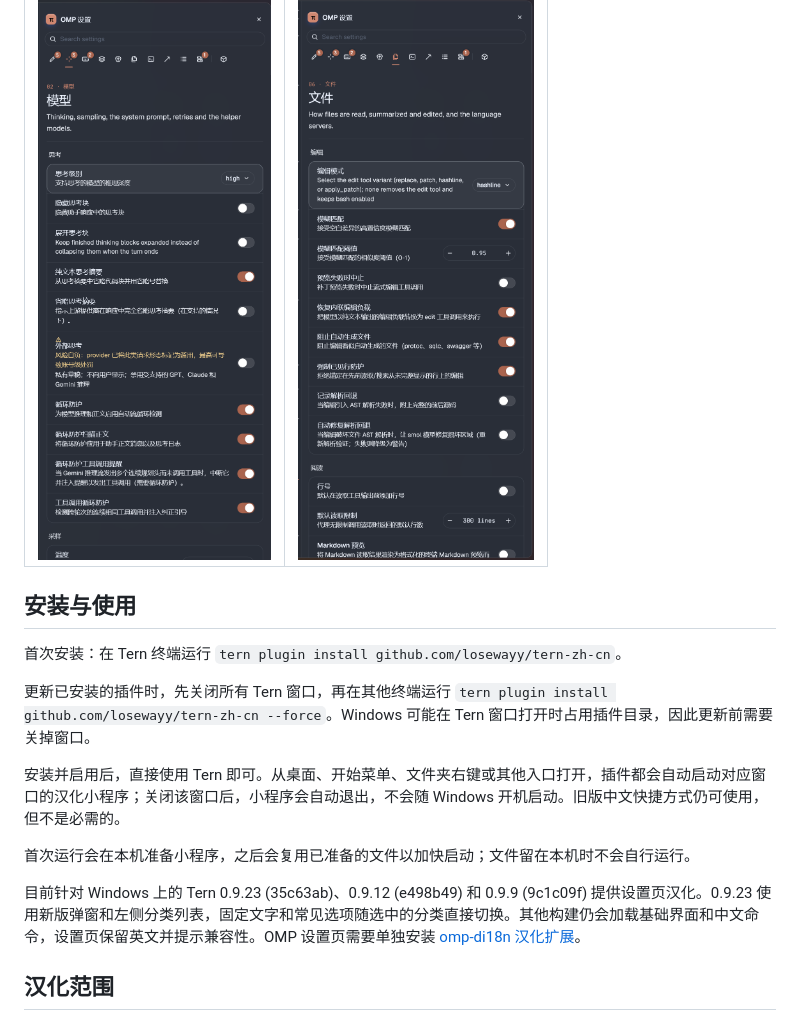
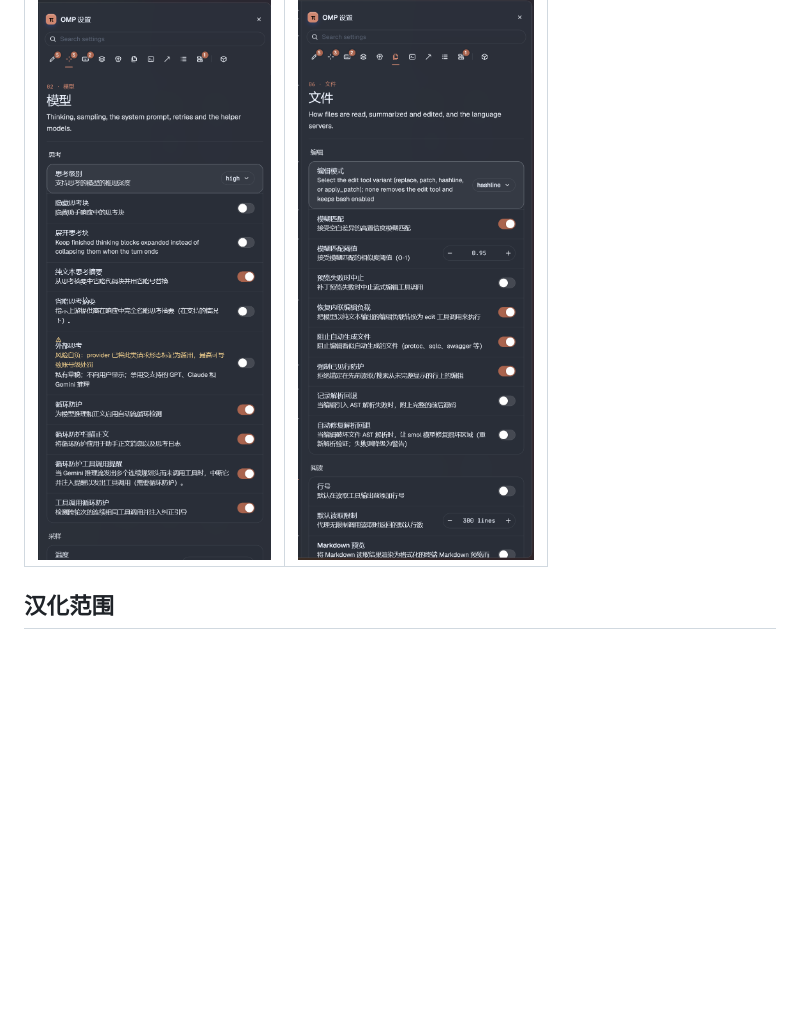
Before and after one commit to losewayy/tern-zh-cn, a Markdown page: README.md, the part around one of its changes. GitHub-like rendering; blank space fills up the shorter version.

```diff
--- a/README.md
+++ b/README.md
@@ -22,18 +73,6 @@ OMP 原生设置页（需安装 [omp-di18n 汉化扩展](https://github.com/lose
 | :---: | :---: |
 | ![OMP 模型设置](assets/screenshots/omp-settings-model-zh.png) | ![OMP 文件设置](assets/screenshots/omp-settings-files-zh.png) |
 
-## 安装与使用
-
-首次安装：在 Tern 终端运行 `tern plugin install github.com/losewayy/tern-zh-cn`。
-
-更新已安装的插件时，先关闭所有 Tern 窗口，再在其他终端运行 `tern plugin install github.com/losewayy/tern-zh-cn --force`。Windows 可能在 Tern 窗口打开时占用插件目录，因此更新前需要关掉窗口。
-
-安装并启用后，直接使用 Tern 即可。从桌面、开始菜单、文件夹右键或其他入口打开，插件都会自动启动对应窗口的汉化小程序；关闭该窗口后，小程序会自动退出，不会随 Windows 开机启动。旧版中文快捷方式仍可使用，但不是必需的。
-
-首次运行会在本机准备小程序，之后会复用已准备的文件以加快启动；文件留在本机时不会自行运行。
-
-目前针对 Windows 上的 Tern 0.9.23 (35c63ab)、0.9.12 (e498b49) 和 0.9.9 (9c1c09f) 提供设置页汉化。0.9.23 使用新版弹窗和左侧分类列表，固定文字和常见选项随选中的分类直接切换。其他构建仍会加载基础界面和中文命令，设置页保留英文并提示兼容性。OMP 设置页需要单独安装 [omp-di18n 汉化扩展](https://github.com/losewayy/omp-di18n)。
-
 ## 汉化范围
 
 覆盖 Tern 基础界面、命令面板、14 个设置分类的标题和说明、常见选项与操作按钮，以及终端区块常见右键菜单。新版智能体设置、终端提示符组件说明、快捷终端、底部组件、ovnfs 和 ABKit 设置也已补充。数据库的默认位置、换行方式和标识符引号会跟随实际设置值显示中文；默认位置的下拉菜单也支持中文。程序名、主题名、命令、配置键和版本号保留原文。搜索框占位文字、部分动态状态、任务操作及尚未适配的菜单仍为英文。
```
Also changed, not shown: other parts of README.md (+51 -0 lines), assets/screenshots/install-guide.png (added).
